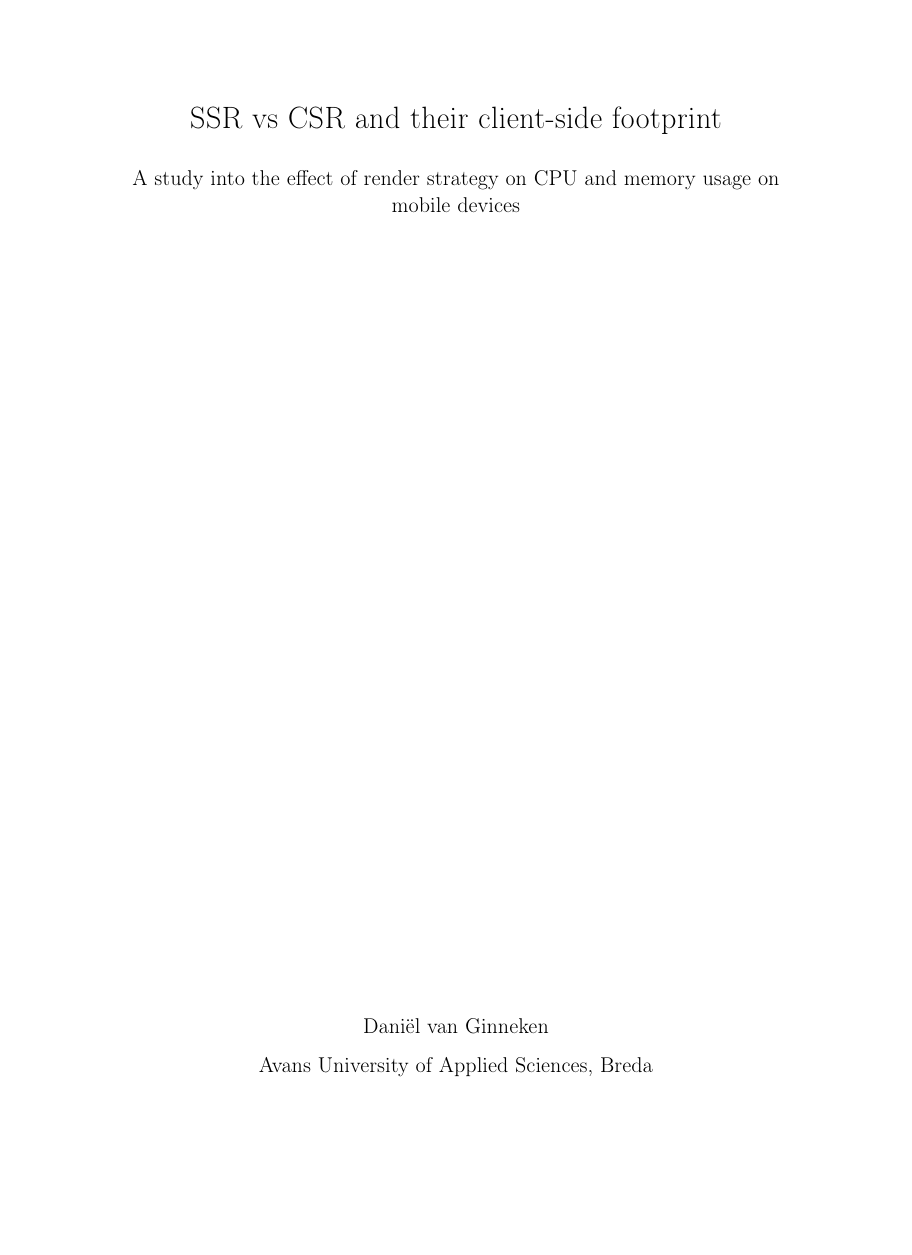
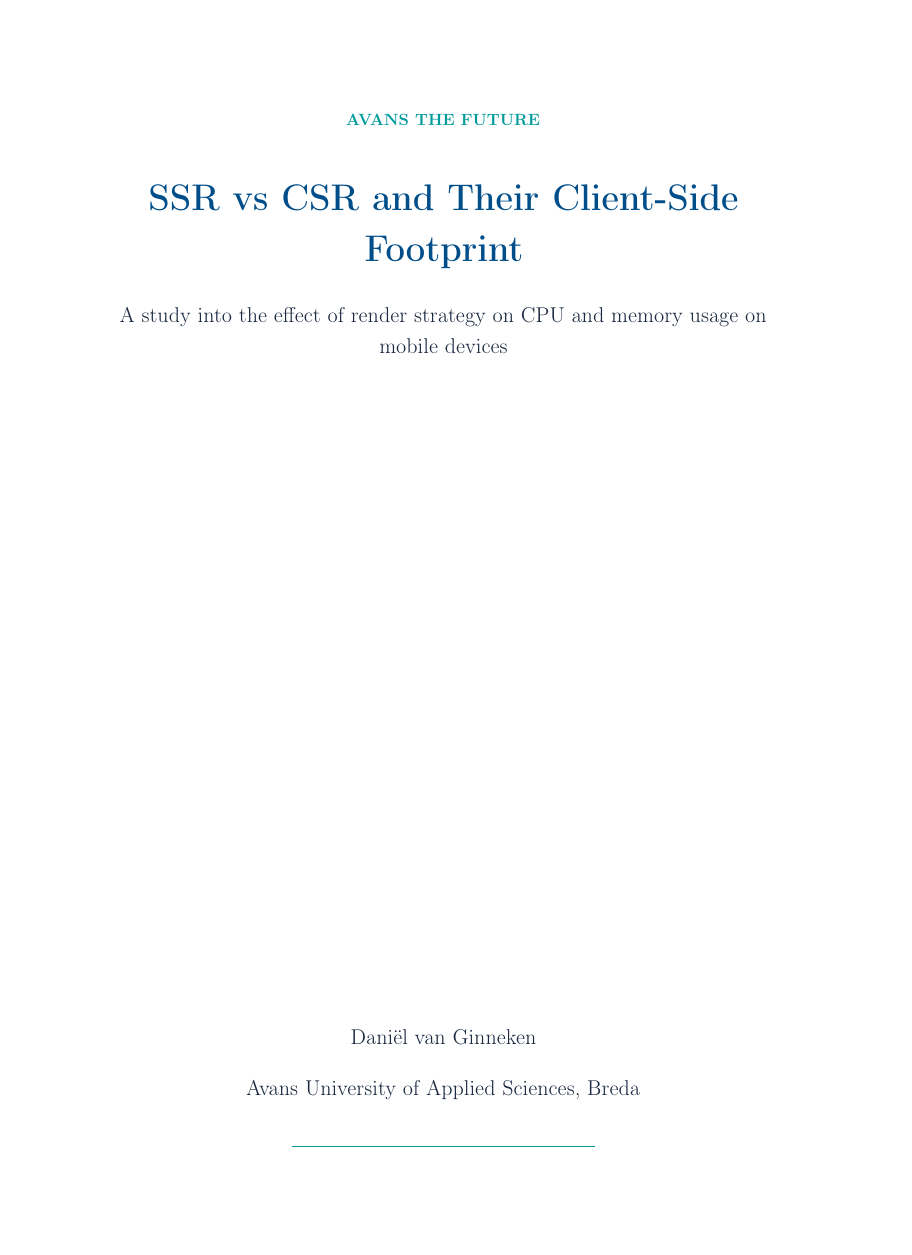
Before and after one commit to DanielvG-Avans/L2Q3KM-PerformanceEfficiency, a LaTeX document (Paper/main.tex, which reads Paper/sections/titlepage.tex, Paper/style.cls): page 1 of 6, the shorter picture padded with empty space. Compiled offline with pdfLaTeX.

Commit message:
feat(paper): Add Avans-inspired LaTeX paper styling

```diff
--- a/Paper/main.tex
+++ b/Paper/main.tex
@@ -1,11 +1,4 @@
-\documentclass[12pt]{article}
-
-\usepackage[utf8]{inputenc}
-\usepackage[T1]{fontenc}
-\usepackage[margin=1in]{geometry}
-
-\setlength{\parindent}{0pt}
-\setlength{\parskip}{0.75em}
+\documentclass{style}
 
 \begin{document}
 
--- a/Paper/sections/titlepage.tex
+++ b/Paper/sections/titlepage.tex
@@ -1,9 +1,14 @@
 \begin{titlepage}
 \centering
-{\LARGE SSR vs CSR and their client-side footprint\par}
-\vspace{1em}
+{\small\bfseries\color{AvansTeal}AVANS THE FUTURE\par}
+\vspace{1.2em}
+{\Huge\bfseries\color{AvansBlue}SSR vs CSR and Their Client-Side Footprint\par}
+\vspace{1.0em}
 {\large A study into the effect of render strategy on CPU and memory usage on mobile devices\par}
 \vfill
-{\large Daniël van Ginneken\par}
+{\large Dani\"el van Ginneken\par}
+\vspace{0.4em}
 {\large Avans University of Applied Sciences, Breda\par}
+\vspace{0.8em}
+{\normalsize\color{AvansTeal}\rule{0.45\linewidth}{0.8pt}\par}
 \end{titlepage}
--- a/Paper/style.cls
+++ b/Paper/style.cls
@@ -0,0 +1,69 @@
+\NeedsTeXFormat{LaTeX2e}
+\ProvidesClass{style}[2026/03/23 Avans-inspired research paper class]
+
+\LoadClass[12pt,a4paper]{article}
+
+\RequirePackage[utf8]{inputenc}
+\RequirePackage[T1]{fontenc}
+\RequirePackage[margin=1in]{geometry}
+\RequirePackage{xcolor}
+\RequirePackage{microtype}
+\RequirePackage{setspace}
+\RequirePackage{titlesec}
+\RequirePackage{fancyhdr}
+\RequirePackage{lastpage}
+\RequirePackage{hyperref}
+\RequirePackage{enumitem}
+\RequirePackage{booktabs}
+\RequirePackage{caption}
+
+% Avans-inspired colors derived from publicly visible site style cues.
+\definecolor{AvansBlue}{HTML}{004E89}
+\definecolor{AvansTeal}{HTML}{009B9A}
+\definecolor{AvansInk}{HTML}{1B2A41}
+\definecolor{AvansGrey}{HTML}{F3F6F8}
+
+\hypersetup{
+	colorlinks=true,
+	linkcolor=AvansBlue,
+	citecolor=AvansTeal,
+	urlcolor=AvansBlue
+}
+
+\setlength{\parindent}{0pt}
+\setlength{\parskip}{0.75em}
+\setstretch{1.15}
+
+\titleformat{\section}
+	{\Large\bfseries\color{AvansBlue}}
+	{\thesection}
+	{0.6em}
+	{}
+	[\vspace{0.2em}\color{AvansTeal}\titlerule]
+
+\titleformat{\subsection}
+	{\large\bfseries\color{AvansInk}}
+	{\thesubsection}
+	{0.6em}
+	{}
+
+\titlespacing*{\section}{0pt}{1.2em}{0.6em}
+\titlespacing*{\subsection}{0pt}{0.9em}{0.4em}
+
+\setlist[itemize]{topsep=0.3em,itemsep=0.2em}
+\setlist[enumerate]{topsep=0.3em,itemsep=0.2em}
+
+\captionsetup{
+	labelfont={bf,color=AvansBlue},
+	textfont={small}
+}
+
+\pagestyle{fancy}
+\fancyhf{}
+\renewcommand{\headrulewidth}{0.4pt}
+\renewcommand{\headrule}{\hbox to\headwidth{\color{AvansTeal}\leaders\hrule height \headrulewidth\hfill}}
+\fancyhead[L]{\small\color{AvansInk}Avans University of Applied Sciences}
+\fancyhead[R]{\small\color{AvansInk}Research Paper}
+\fancyfoot[C]{\small\color{AvansInk}\thepage\ of \pageref{LastPage}}
+
+\AtBeginDocument{\color{AvansInk}}
```
